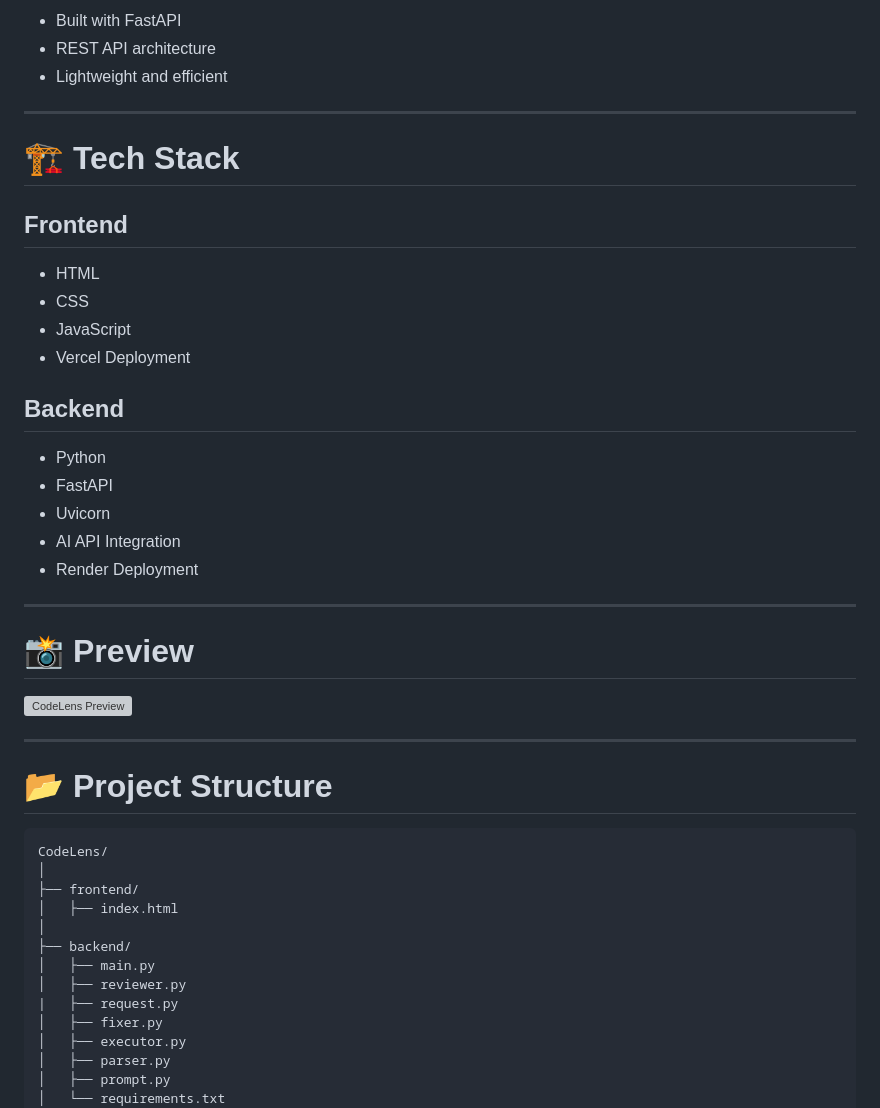
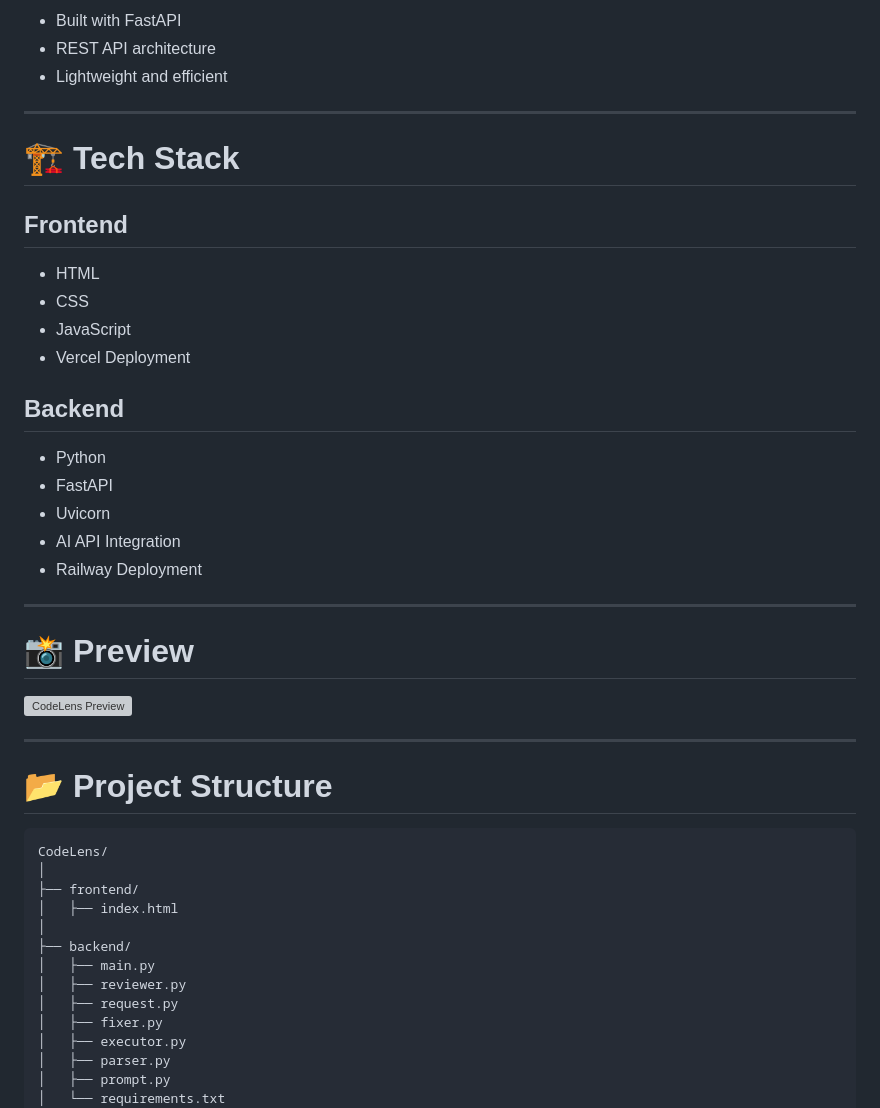
Before and after one commit to Nasibyun/ai-code-reviewer, a Markdown page: README.md, the part around one of its changes. Rendered like a GitHub page; grey boxes are pictures that could not be loaded.

```diff
--- a/README.md
+++ b/README.md
@@ -67,7 +68,7 @@ Supports multiple languages including:
 
-* Built with FastAPI
-* REST API architecture
-* Lightweight and efficient
+- Built with FastAPI
+- REST API architecture
+- Lightweight and efficient
 
 ---
 
@@ -75,18 +76,18 @@ Supports multiple languages including:
 
 ## Frontend
 
-* HTML
-* CSS
-* JavaScript
-* Vercel Deployment
+- HTML
+- CSS
+- JavaScript
+- Vercel Deployment
 
 ## Backend
 
-* Python
-* FastAPI
-* Uvicorn
-* AI API Integration
-* Render Deployment
+- Python
+- FastAPI
+- Uvicorn
+- AI API Integration
+- Railway Deployment
 
 ---
 
@@ -107,7 +108,7 @@ CodeLens/
 ├── backend/
 │   ├── main.py
 │   ├── reviewer.py
-|   ├── request.py
+│   ├── request.py
 │   ├── fixer.py
 │   ├── executor.py
 │   ├── parser.py
```
Also changed, not shown: other parts of README.md (+51 -48 lines).
